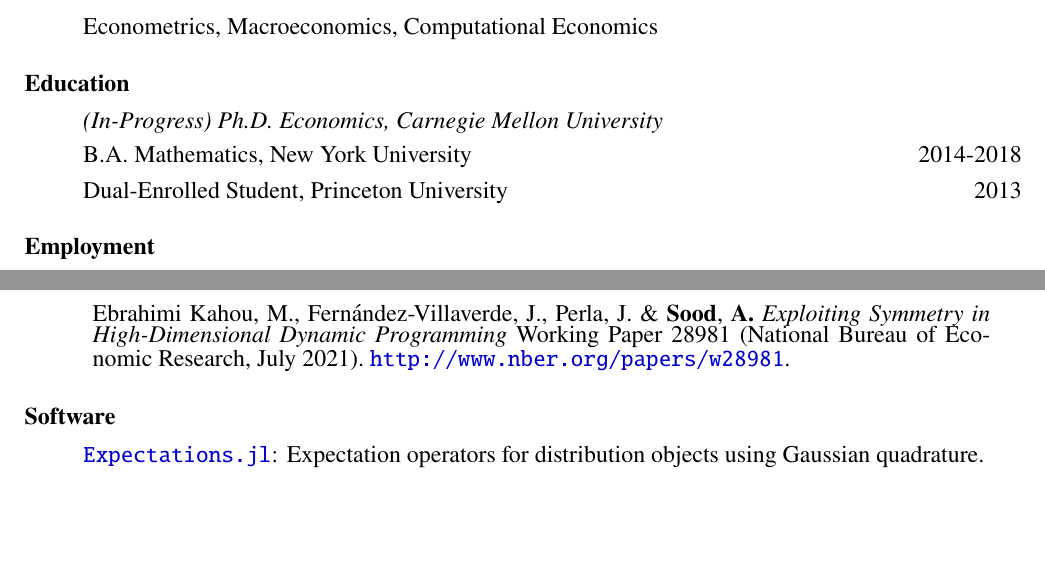
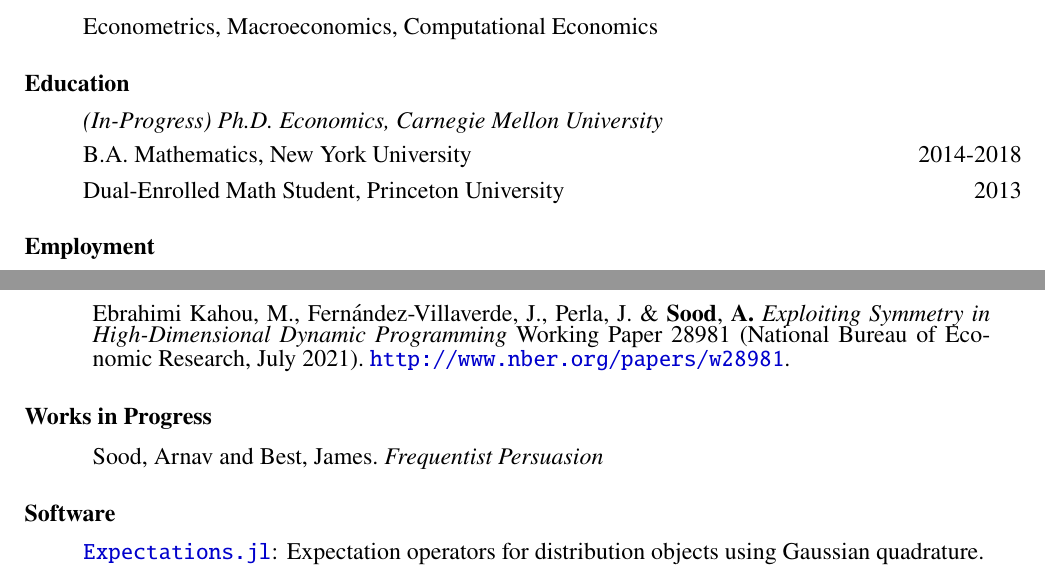
Before and after one commit to arnavs/resume, a LaTeX CV (sood-cv_full.tex): two parts of page 1 of 2, joined at a grey line, cut so that both start at the same text, the shorter picture padded with empty space. Compiled offline with pdfLaTeX.

Commit message:
Update Apr 26 23, 12:31:00

```diff
--- a/sood-cv_full.tex
+++ b/sood-cv_full.tex
@@ -66,7 +66,7 @@
 \begin{itemize}
   \item \textit{(In-Progress) Ph.D. Economics, Carnegie Mellon University}
   \item B.A. Mathematics, New York University \hfill 2014-2018
-  \item Dual-Enrolled Student, Princeton University \hfill 2013
+  \item Dual-Enrolled Math Student, Princeton University \hfill 2013
 \end{itemize}
 
 \subsubsection*{Employment}
@@ -88,6 +88,15 @@
 \subsubsection*{Working Papers}
 \begin{refsection} % refsection environment
 \nocite{NBERw28981}
+\hspace*{1.2cm}%
+\begin{minipage}{0.9\textwidth}%
+  \printbibliography[heading=none, sorting=ynt]
+\end{minipage}%
+\end{refsection}
+
+\subsubsection*{Works in Progress}
+\begin{refsection} % refsection environment
+\nocite{FP}
 \hspace*{1.2cm}%
 \begin{minipage}{0.9\textwidth}%
   \printbibliography[heading=none, sorting=ynt]
```
Also changed, not shown: papers.bib (+15 -0 lines), sood-cv_full.bbl, 2 other files.
